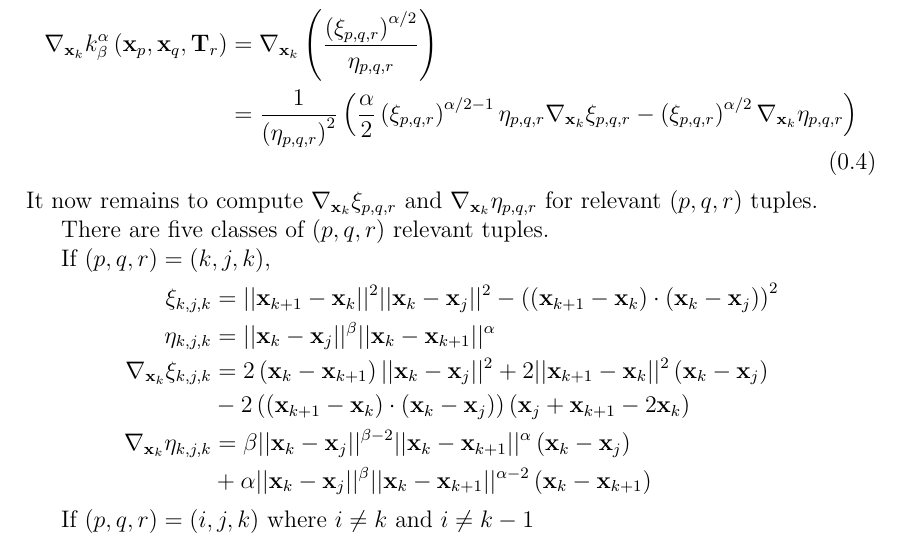
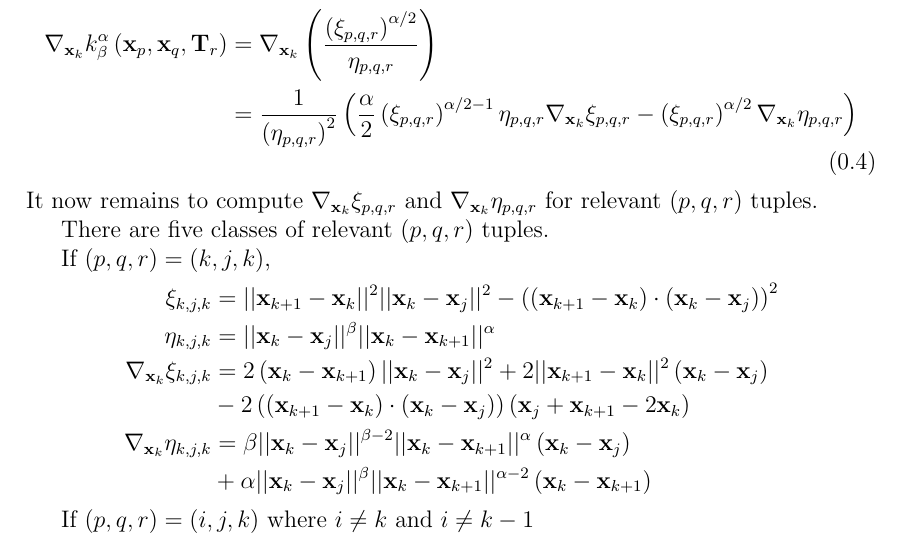
Before and after one commit to pauljoohyunkim/partC_Dissertation, a LaTeX thesis (dissertation/sections/analyticalDerivativeOfTangentPointEnergy.tex): part of page 2 of 3, cut so that both start at the same text. Compiled offline with pdfLaTeX.

Commit message:
Word ordering relevant (p,q,r) tuple

```diff
--- a/dissertation/sections/analyticalDerivativeOfTangentPointEnergy.tex
+++ b/dissertation/sections/analyticalDerivativeOfTangentPointEnergy.tex
@@ -54,7 +54,7 @@ Then, we may express $\nabla_{\xbf_k} k_{\beta}^{\alpha} \left( \xbf_p, \xbf_q,
 \end{align}
 It now remains to compute $\nabla_{\xbf_k} \xi_{p,q,r}$ and $\nabla_{\xbf_k} \eta_{p,q,r}$ for relevant $(p,q,r)$ tuples.
 
-There are five classes of $(p,q,r)$ relevant tuples.
+There are five classes of relevant $(p,q,r)$ tuples.
 
 If $\left( p,q,r \right) = \left( k,j,k \right)$,
 \begin{align*}
```
